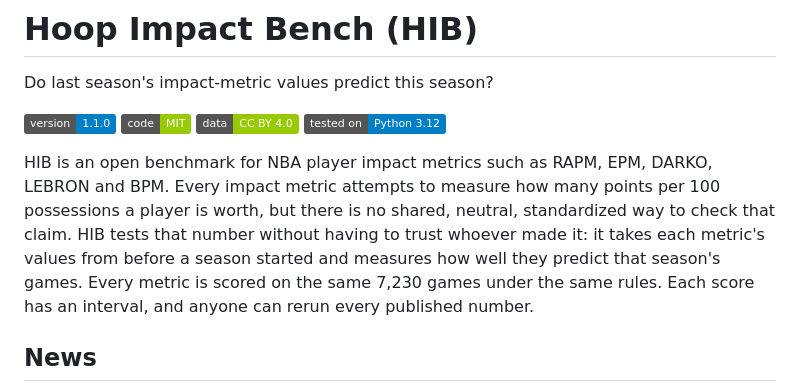
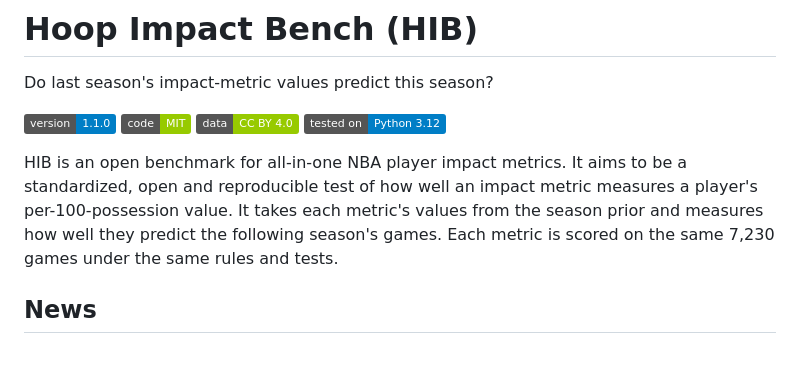
Before and after one commit to lumahoops/hoop-impact-bench, a Markdown page: README.md, the part around the change. GitHub-like rendering; badges without logos; blank space fills up the shorter version.

Commit message:
README: opening paragraph in Aayo's words

```diff
--- a/README.md
+++ b/README.md
@@ -9,12 +9,10 @@ Do last season's impact-metric values predict this season?
 ![data](https://img.shields.io/badge/data-CC%20BY%204.0-green)
 ![python](https://img.shields.io/badge/tested%20on-Python%203.12-blue)
 
-HIB is an open benchmark for NBA player impact metrics such as RAPM, EPM, DARKO, LEBRON and BPM. Every impact metric
-attempts to measure how many points per 100 possessions a player is worth, but there is no shared, neutral,
-standardized way to check that claim. HIB tests that number without having to trust
-whoever made it: it takes each metric's values from before a season started and measures how well they predict that
-season's games. Every metric is scored on the same 7,230 games under the same rules. Each score has an interval, and
-anyone can rerun every published number.
+HIB is an open benchmark for all-in-one NBA player impact metrics. It aims to be a standardized, open and reproducible
+test of how well an impact metric measures a player's per-100-possession value. It takes each metric's values from the
+season prior and measures how well they predict the following season's games. Each metric is scored on the same 7,230
+games under the same rules and tests.
 
 ## News
 
```
